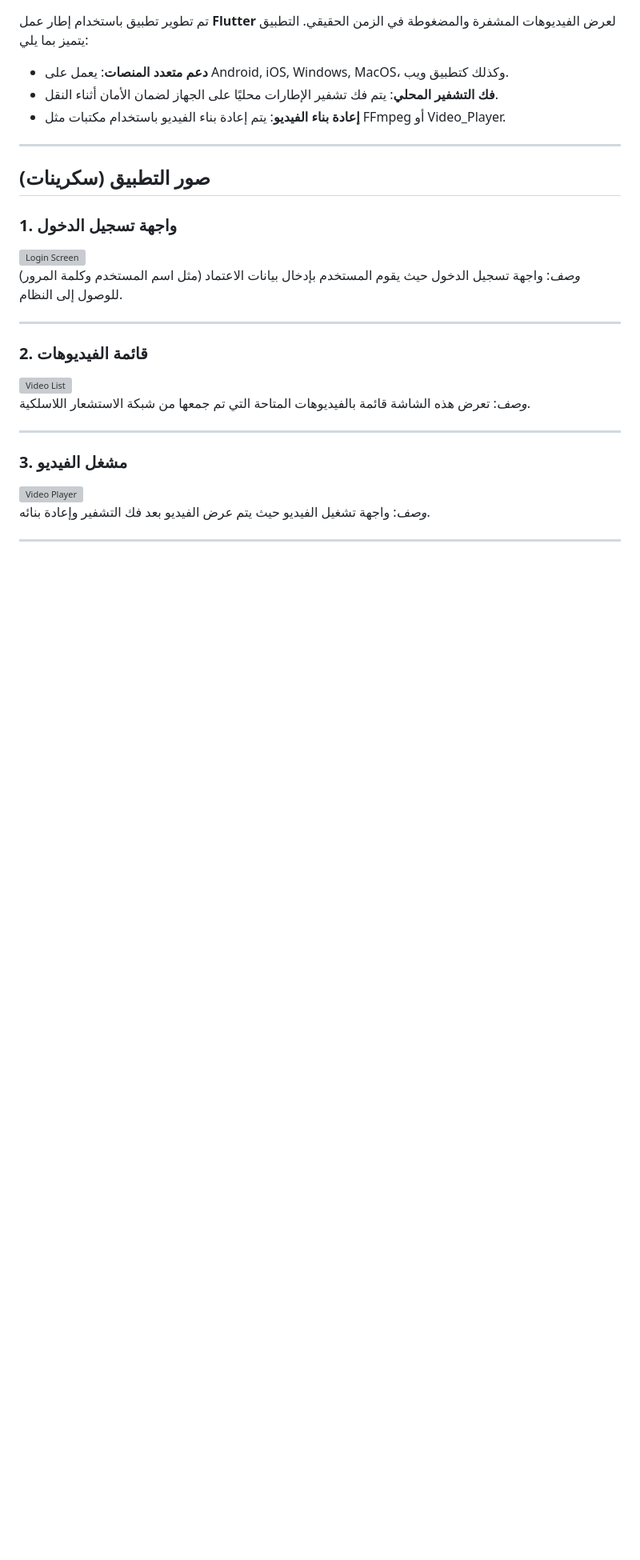
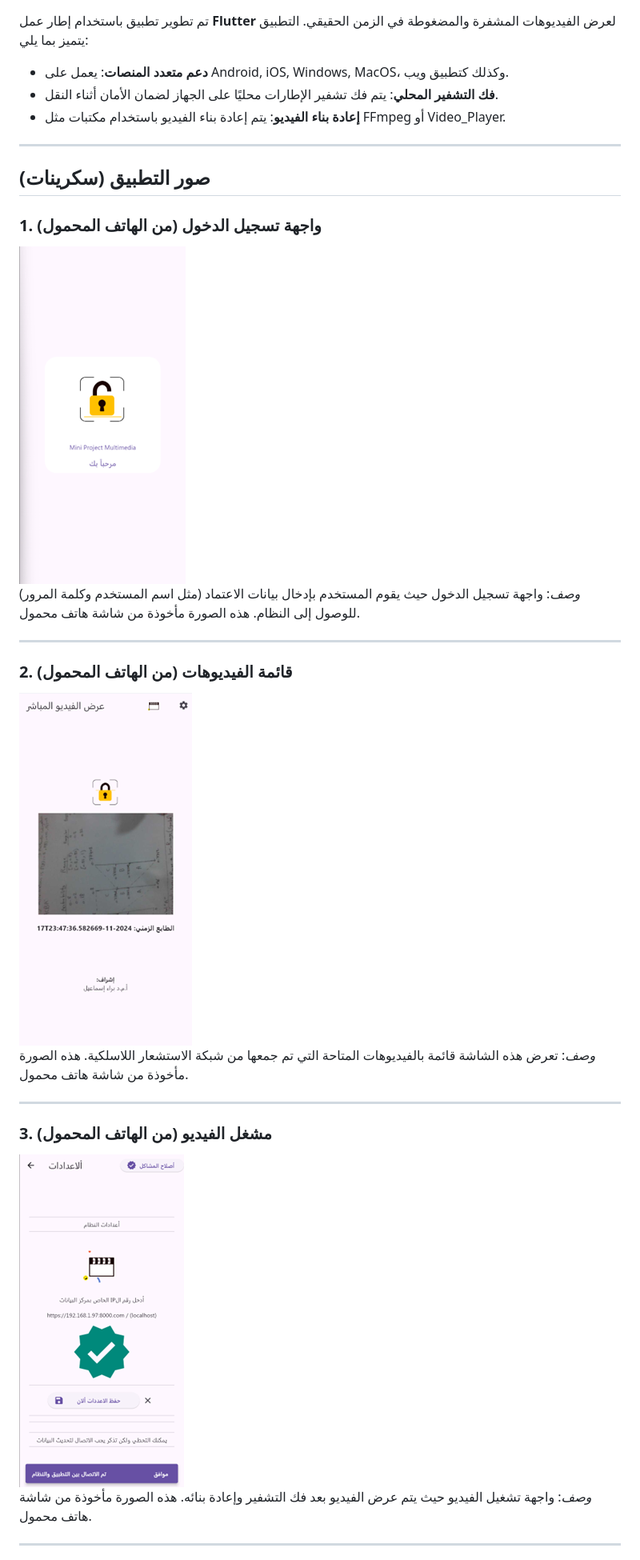
Before and after one commit to pr-mah99/video_surveillance_django_flutter, a Markdown page: README.md, the part around one of its changes. Shown at 80% size. Rendered like a GitHub page; blank space fills up the shorter version; grey boxes are pictures that could not be loaded.

```diff
--- a/README.md
+++ b/README.md
@@ -33,21 +25,21 @@
 ---
 
 ## صور التطبيق (سكرينات)
-### 1. واجهة تسجيل الدخول
-![Login Screen](https://via.placeholder.com/300x600?text=Login+Screen)
-*وصف*: واجهة تسجيل الدخول حيث يقوم المستخدم بإدخال بيانات الاعتماد (مثل اسم المستخدم وكلمة المرور) للوصول إلى النظام.
+### 1. واجهة تسجيل الدخول (من الهاتف المحمول)
+![Login Screen](https://github.com/pr-mah99/video_surveillance_django_flutter/blob/main/Screenshots/1.png)
+*وصف*: واجهة تسجيل الدخول حيث يقوم المستخدم بإدخال بيانات الاعتماد (مثل اسم المستخدم وكلمة المرور) للوصول إلى النظام. هذه الصورة مأخوذة من شاشة هاتف محمول.
 
 ---
 
-### 2. قائمة الفيديوهات
-![Video List](https://via.placeholder.com/300x600?text=Video+List)
-*وصف*: تعرض هذه الشاشة قائمة بالفيديوهات المتاحة التي تم جمعها من شبكة الاستشعار اللاسلكية.
+### 2. قائمة الفيديوهات (من الهاتف المحمول)
+![Video List](https://github.com/pr-mah99/video_surveillance_django_flutter/blob/main/Screenshots/2.png)
+*وصف*: تعرض هذه الشاشة قائمة بالفيديوهات المتاحة التي تم جمعها من شبكة الاستشعار اللاسلكية. هذه الصورة مأخوذة من شاشة هاتف محمول.
 
 ---
 
-### 3. مشغل الفيديو
-![Video Player](https://via.placeholder.com/300x600?text=Video+Player)
-*وصف*: واجهة تشغيل الفيديو حيث يتم عرض الفيديو بعد فك التشفير وإعادة بنائه.
+### 3. مشغل الفيديو (من الهاتف المحمول)
+![Video Player](https://github.com/pr-mah99/video_surveillance_django_flutter/blob/main/Screenshots/3.png)
+*وصف*: واجهة تشغيل الفيديو حيث يتم عرض الفيديو بعد فك التشفير وإعادة بنائه. هذه الصورة مأخوذة من شاشة هاتف محمول.
 
 ---
 
```
Also changed, not shown: other parts of README.md (+4 -11 lines).
